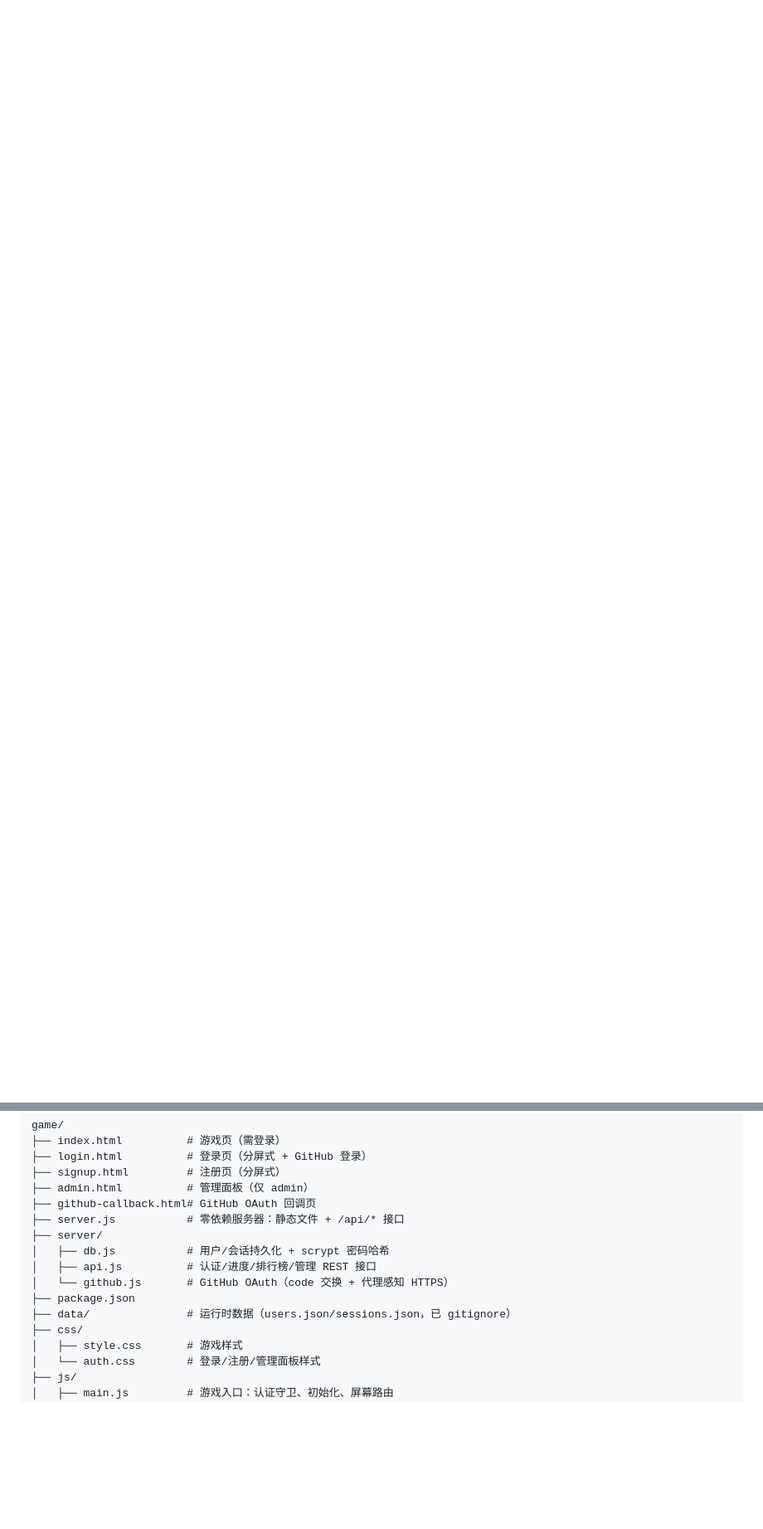
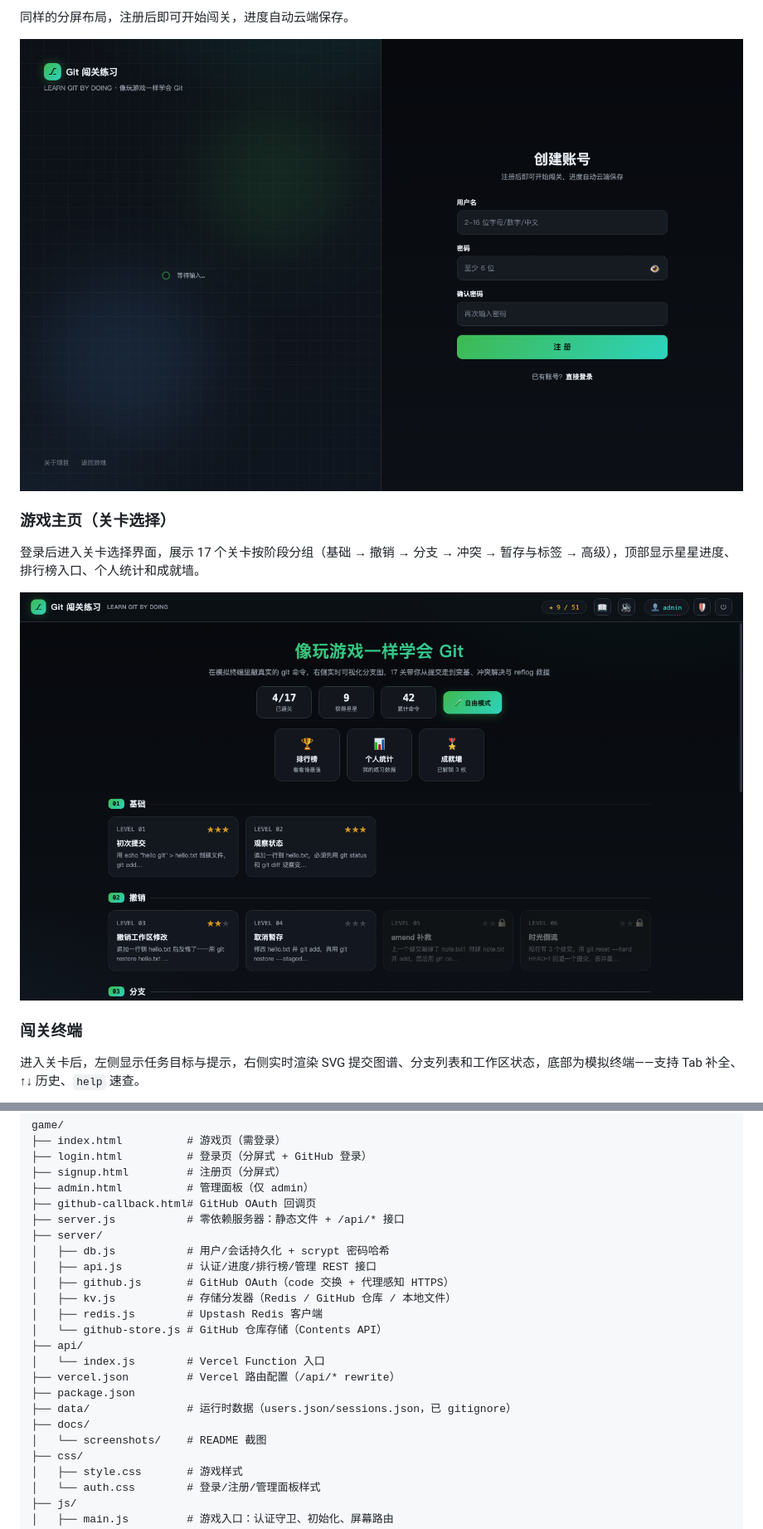
Before and after one commit to KD-CHL/learngit, a Markdown page: game/README.md, 2 parts joined by grey strips. Shown: that part at 83% size. Drawn GitHub-style; pictures changed too: game/docs/screenshots/game.png (added), game/docs/screenshots/signup.png (added); blank space fills up the shorter version.

```diff
--- a/game/README.md
+++ b/game/README.md
@@ -5,0 +35,14 @@
+同样的分屏布局，注册后即可开始闯关，进度自动云端保存。
+
+![注册页](docs/screenshots/signup.png)
+
+### 游戏主页（关卡选择）
+
+登录后进入关卡选择界面，展示 17 个关卡按阶段分组（基础 → 撤销 → 分支 → 冲突 → 暂存与标签 → 高级），顶部显示星星进度、排行榜入口、个人统计和成就墙。
+
+![游戏主页](docs/screenshots/game.png)
+
+### 闯关终端
+
+进入关卡后，左侧显示任务目标与提示，右侧实时渲染 SVG 提交图谱、分支列表和工作区状态，底部为模拟终端——支持 Tab 补全、↑↓ 历史、`help` 速查。
+
@@ -78,9 +128,17 @@ game/
 ├── server/
 │   ├── db.js           # 用户/会话持久化 + scrypt 密码哈希
 │   ├── api.js          # 认证/进度/排行榜/管理 REST 接口
-│   └── github.js       # GitHub OAuth（code 交换 + 代理感知 HTTPS）
+│   ├── github.js       # GitHub OAuth（code 交换 + 代理感知 HTTPS）
+│   ├── kv.js           # 存储分发器（Redis / GitHub 仓库 / 本地文件）
+│   ├── redis.js        # Upstash Redis 客户端
+│   └── github-store.js # GitHub 仓库存储（Contents API）
+├── api/
+│   └── index.js        # Vercel Function 入口
+├── vercel.json         # Vercel 路由配置（/api/* rewrite）
 ├── package.json
 ├── data/               # 运行时数据（users.json/sessions.json，已 gitignore）
+├── docs/
+│   └── screenshots/    # README 截图
 ├── css/
 │   ├── style.css       # 游戏样式
 │   └── auth.css        # 登录/注册/管理面板样式
```
Also changed, not shown: other parts of game/README.md (+54 -15 lines), game/docs/screenshots/admin.png (added), game/docs/screenshots/login.png (added), game/docs/screenshots/terminal.png (added).
